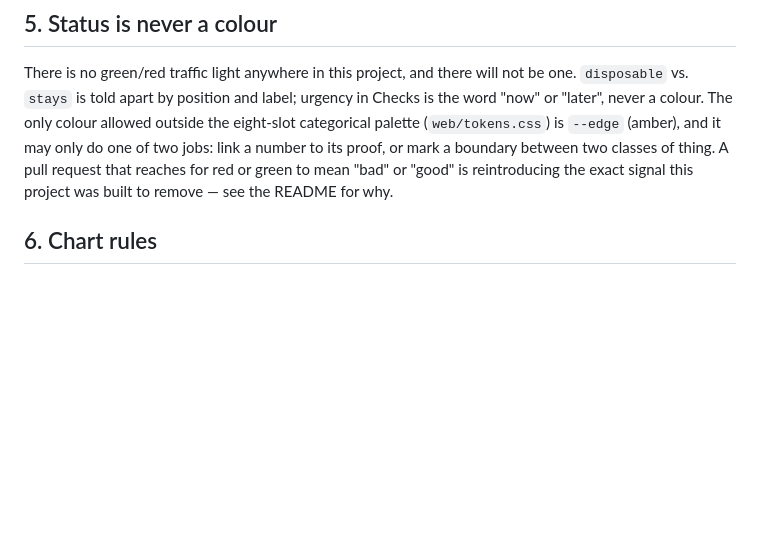
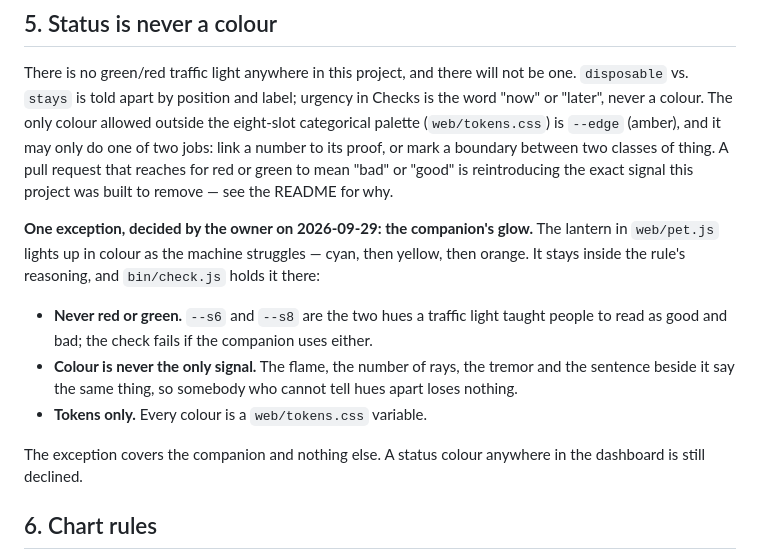
Before and after one commit to Arthuro0103/reckon, a Markdown page: CONTRIBUTING.md, the part around the change. Rendered like a GitHub page; blank space fills up the shorter version.

```diff
--- a/CONTRIBUTING.md
+++ b/CONTRIBUTING.md
@@ -53,6 +53,19 @@ categorical palette (`web/tokens.css`) is `--edge` (amber), and it may only do o
 jobs: link a number to its proof, or mark a boundary between two classes of thing. A pull
 request that reaches for red or green to mean "bad" or "good" is reintroducing the exact
 signal this project was built to remove — see the README for why.
+
+**One exception, decided by the owner on 2026-09-29: the companion's glow.** The lantern
+in `web/pet.js` lights up in colour as the machine struggles — cyan, then yellow, then
+orange. It stays inside the rule's reasoning, and `bin/check.js` holds it there:
+
+- **Never red or green.** `--s6` and `--s8` are the two hues a traffic light taught people to
+  read as good and bad; the check fails if the companion uses either.
+- **Colour is never the only signal.** The flame, the number of rays, the tremor and the
+  sentence beside it say the same thing, so somebody who cannot tell hues apart loses nothing.
+- **Tokens only.** Every colour is a `web/tokens.css` variable.
+
+The exception covers the companion and nothing else. A status colour anywhere in the
+dashboard is still declined.
 
 ## 6. Chart rules
 
```
Also changed, not shown: README.md (+38 -1 lines), docs/2026-09-29-watch-design.md (added, +184 -0 lines).
